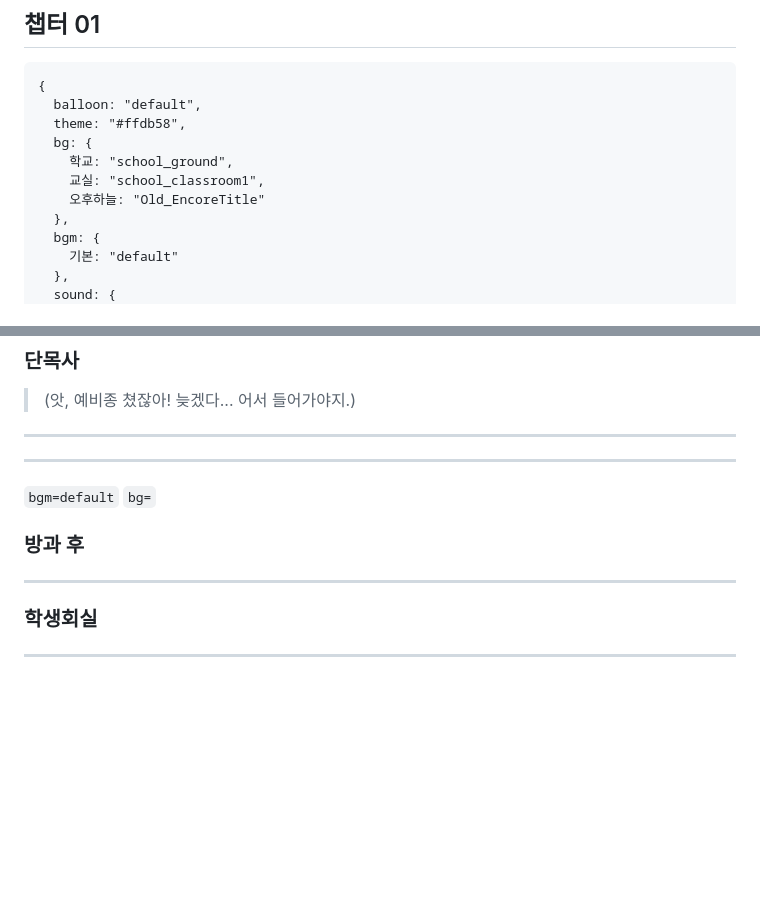
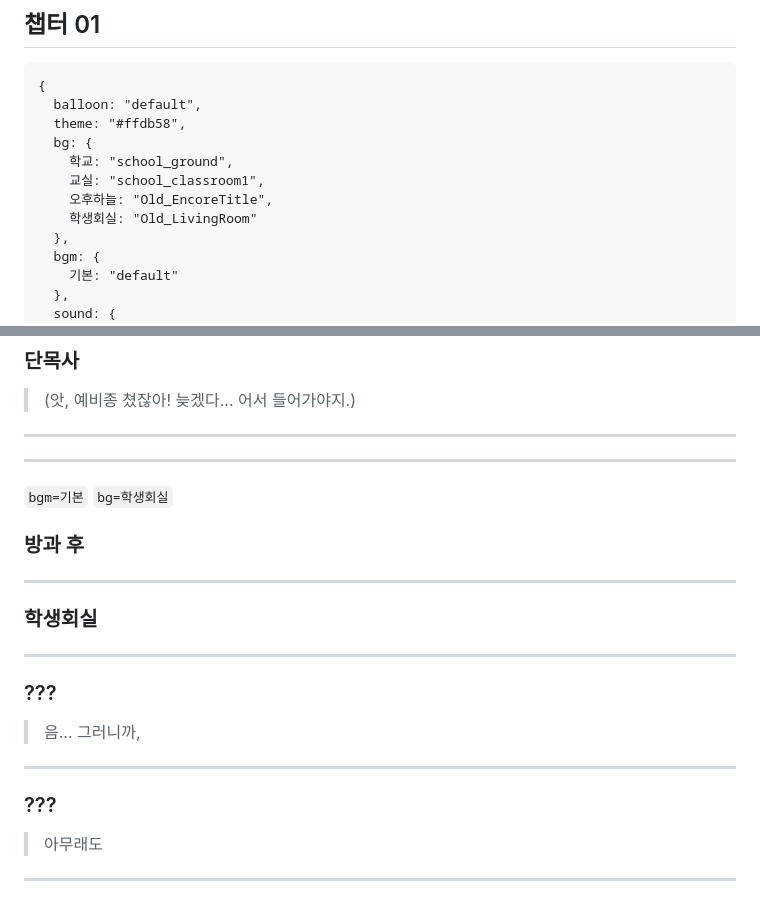
Before and after one commit to jyhyun1008/hgjs, a Markdown page: page/ep/any.md, 2 parts joined by grey strips. Rendered like a GitHub page; blank space fills up the shorter version.

```diff
--- a/page/ep/any.md
+++ b/page/ep/any.md
@@ -10,7 +10,8 @@
   bg: {
     학교: "school_ground",
     교실: "school_classroom1",
-    오후하늘: "Old_EncoreTitle"
+    오후하늘: "Old_EncoreTitle",
+    학생회실: "Old_LivingRoom"
   },
   bgm: {
     기본: "default"
@@ -208,14 +209,29 @@
 
 ---
 
-`bgm=default` `bg=`
+`bgm=기본` `bg=학생회실`
 
 ### 방과 후
 
 ---
 
 <!--bgm--> <!--bg-->
+
 ### 학생회실
+
+---
+
+<!--bgm--> <!--bg-->
+
+### ???
+> 음... 그러니까,
+
+---
+
+<!--bgm--> <!--bg-->
+
+### ???
+> 아무래도
 
 ---
 
```
